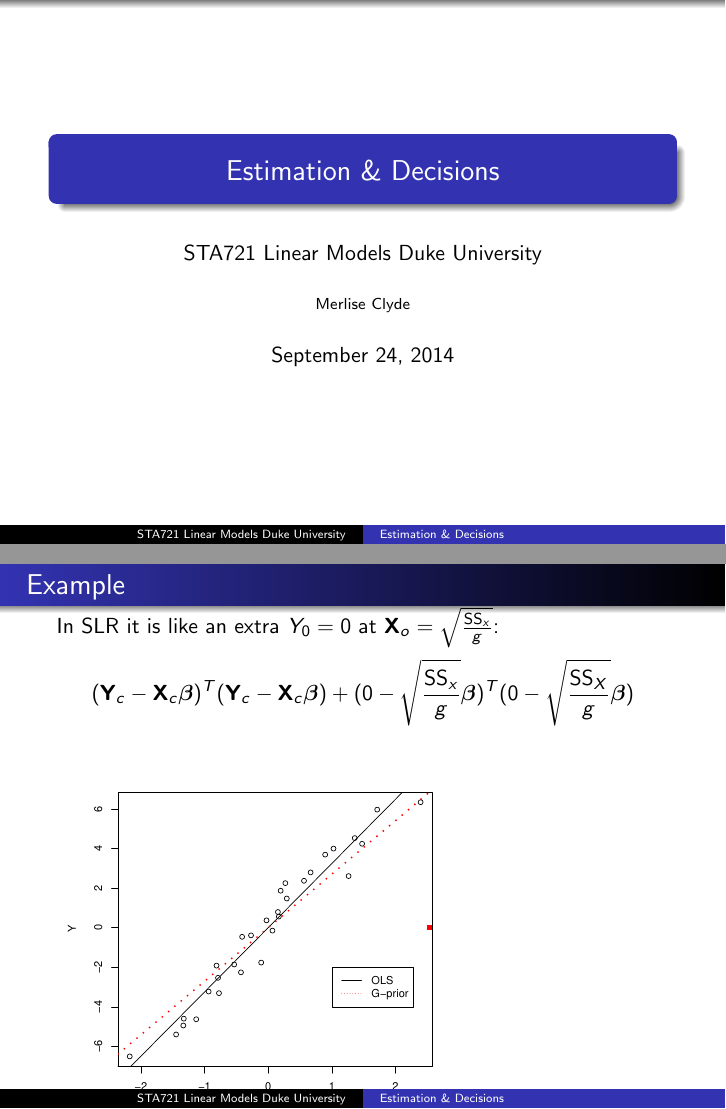
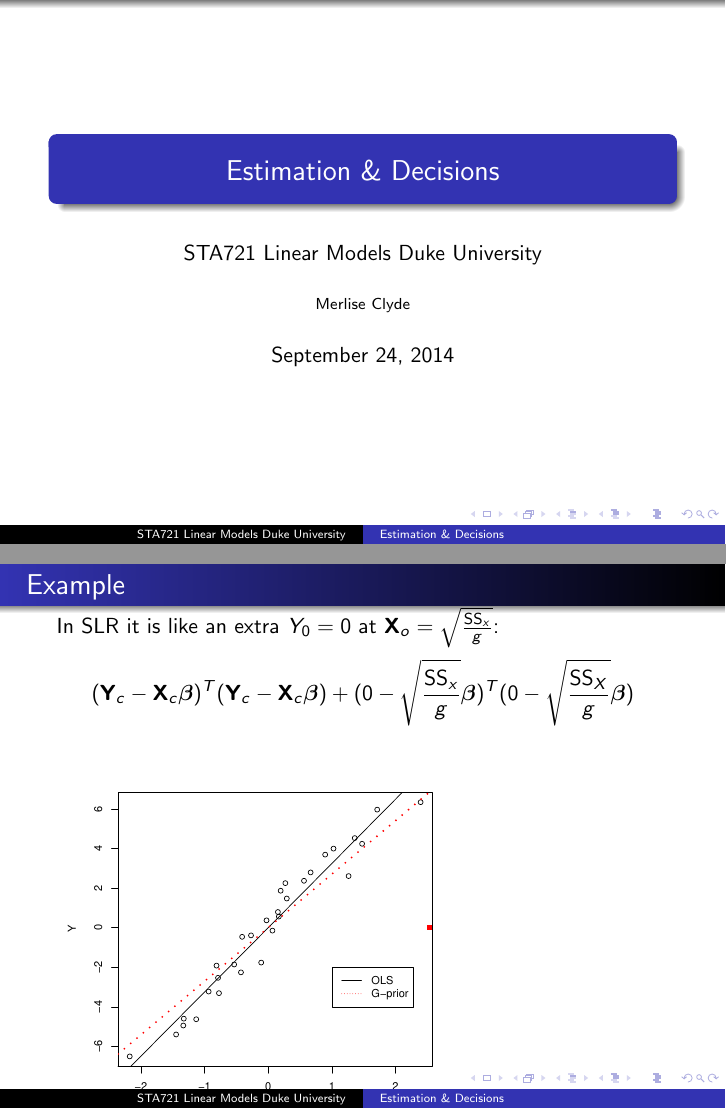
Before and after one commit to merliseclyde/sta721-F16, LaTeX slides (Lectures/Estimation/estimation.tex): pages 1 and 4 of 12 before the commit and pages 1 and 10 of 43 after it, joined at a grey line. Compiled offline with pdfLaTeX.

Commit message:
updated files from lexcture

```diff
--- a/Lectures/Estimation/estimation.tex
+++ b/Lectures/Estimation/estimation.tex
@@ -1,5 +1,5 @@
-%\documentclass[]{beamer}
-\documentclass[handout]{beamer}
+\documentclass[]{beamer}
+%\documentclass[handout]{beamer}
 %\usepackage[dvips]{color}
 \usepackage{graphicx}
 \usepackage{amsmath,amssymb,array,comment,eucal}
```
Also changed, not shown: Lectures/Estimation/estimation.pdf, 1 other file.
